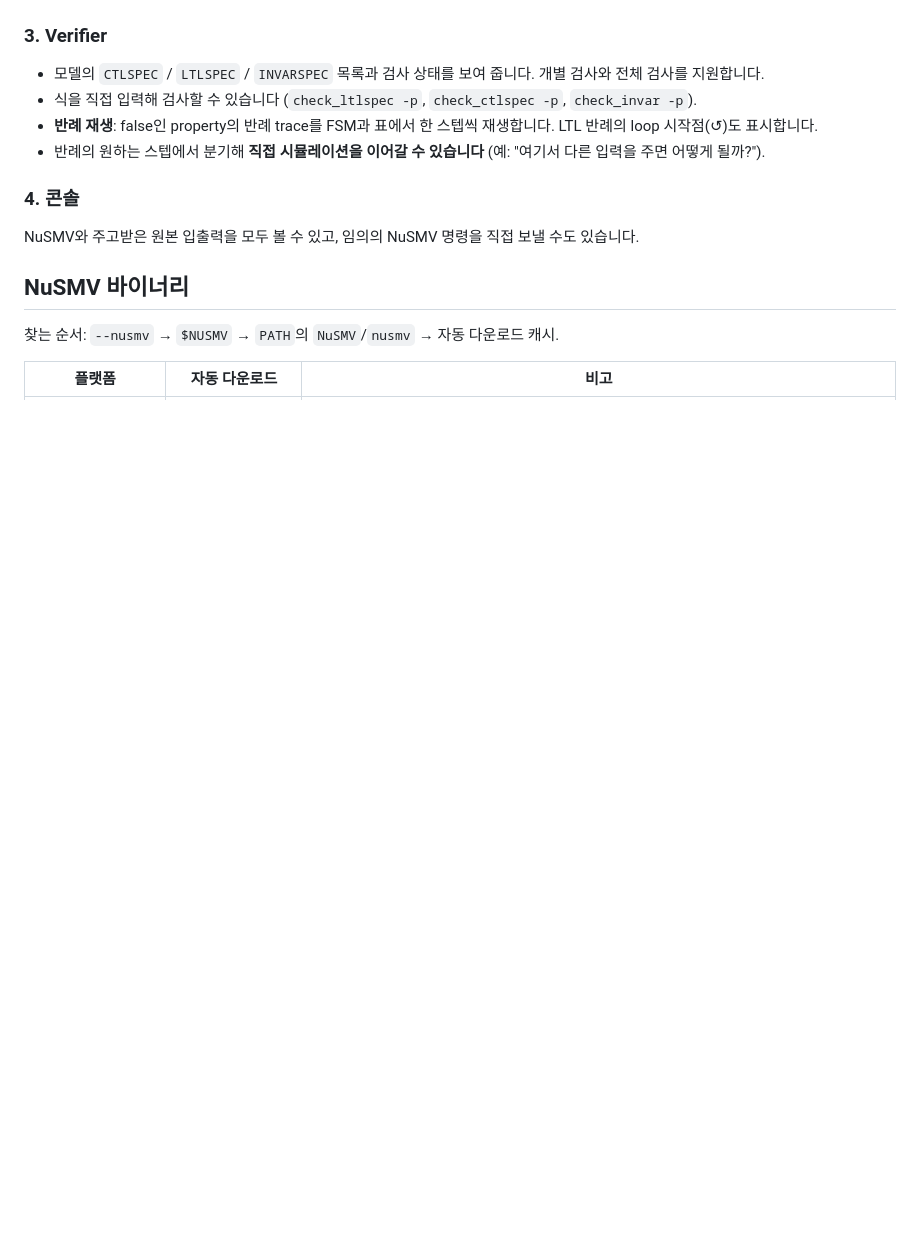
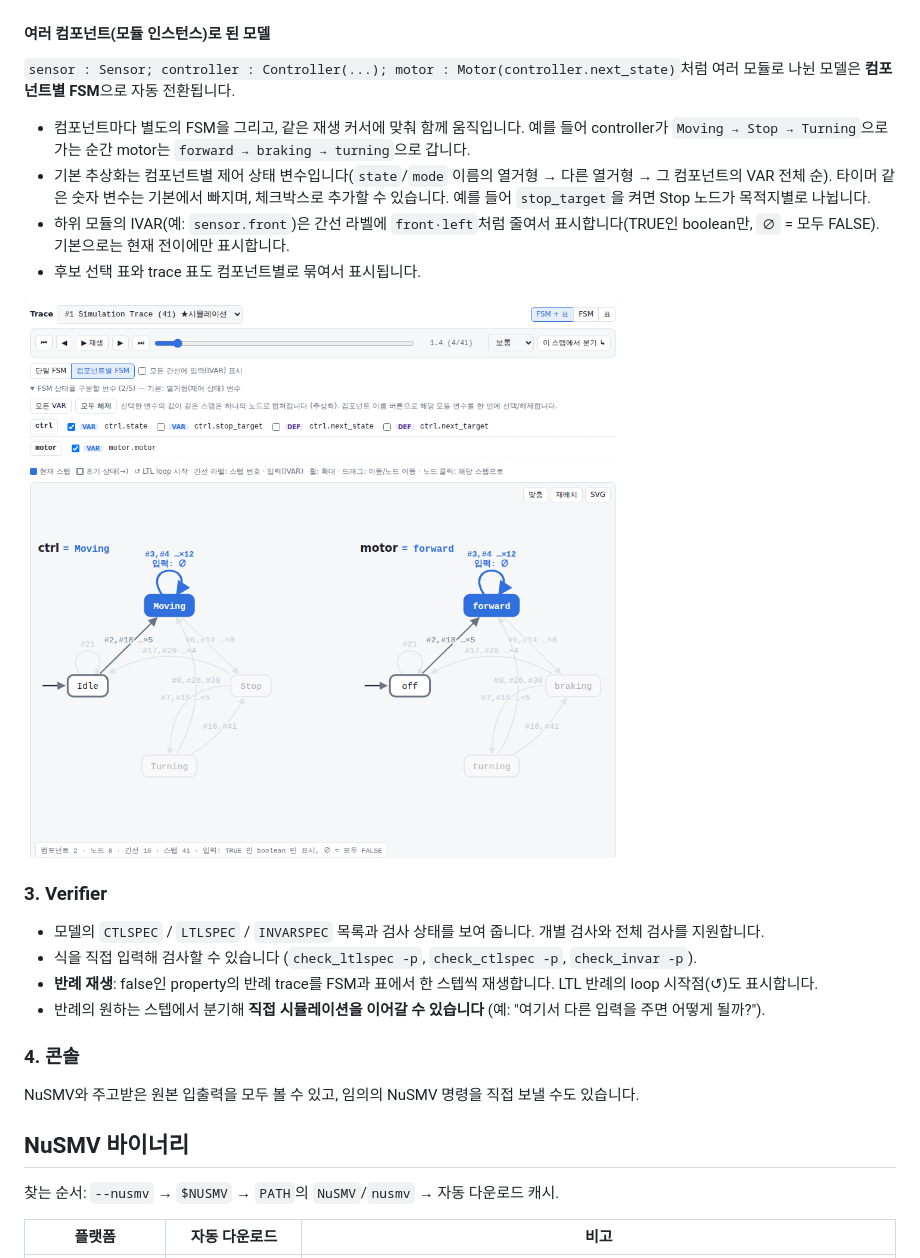
Before and after one commit to sontouf/smv-tracelab, a Markdown page: README.md, the part around the change. GitHub-like rendering; pictures changed too: docs/components.png (added); blank space fills up the shorter version.

```diff
--- a/README.md
+++ b/README.md
@@ -63,6 +63,15 @@ docker run --rm -p 8780:8780 -v "$PWD:/models" ghcr.io/sontouf/smv-tracelab
 - 확대/이동/노드 드래그를 지원하고, SVG와 CSV로 내보낼 수 있습니다.
 
 ![FSM 추상화](docs/fsm.png)
+
+#### 여러 컴포넌트(모듈 인스턴스)로 된 모델
+`sensor : Sensor; controller : Controller(...); motor : Motor(controller.next_state)`처럼 여러 모듈로 나뉜 모델은 **컴포넌트별 FSM**으로 자동 전환됩니다.
+- 컴포넌트마다 별도의 FSM을 그리고, 같은 재생 커서에 맞춰 함께 움직입니다. 예를 들어 controller가 `Moving → Stop → Turning`으로 가는 순간 motor는 `forward → braking → turning`으로 갑니다.
+- 기본 추상화는 컴포넌트별 제어 상태 변수입니다(`state`/`mode` 이름의 열거형 → 다른 열거형 → 그 컴포넌트의 VAR 전체 순). 타이머 같은 숫자 변수는 기본에서 빠지며, 체크박스로 추가할 수 있습니다. 예를 들어 `stop_target`을 켜면 Stop 노드가 목적지별로 나뉩니다.
+- 하위 모듈의 IVAR(예: `sensor.front`)은 간선 라벨에 `front·left`처럼 줄여서 표시합니다(TRUE인 boolean만, `∅` = 모두 FALSE). 기본으로는 현재 전이에만 표시합니다.
+- 후보 선택 표와 trace 표도 컴포넌트별로 묶여서 표시됩니다.
+
+![컴포넌트별 FSM](docs/components.png)
 
 ### 3. Verifier
 - 모델의 `CTLSPEC` / `LTLSPEC` / `INVARSPEC` 목록과 검사 상태를 보여 줍니다. 개별 검사와 전체 검사를 지원합니다.
```
Also changed, not shown: docs/fsm.png, docs/simulate.png, docs/verifier.png, 3 other files.
